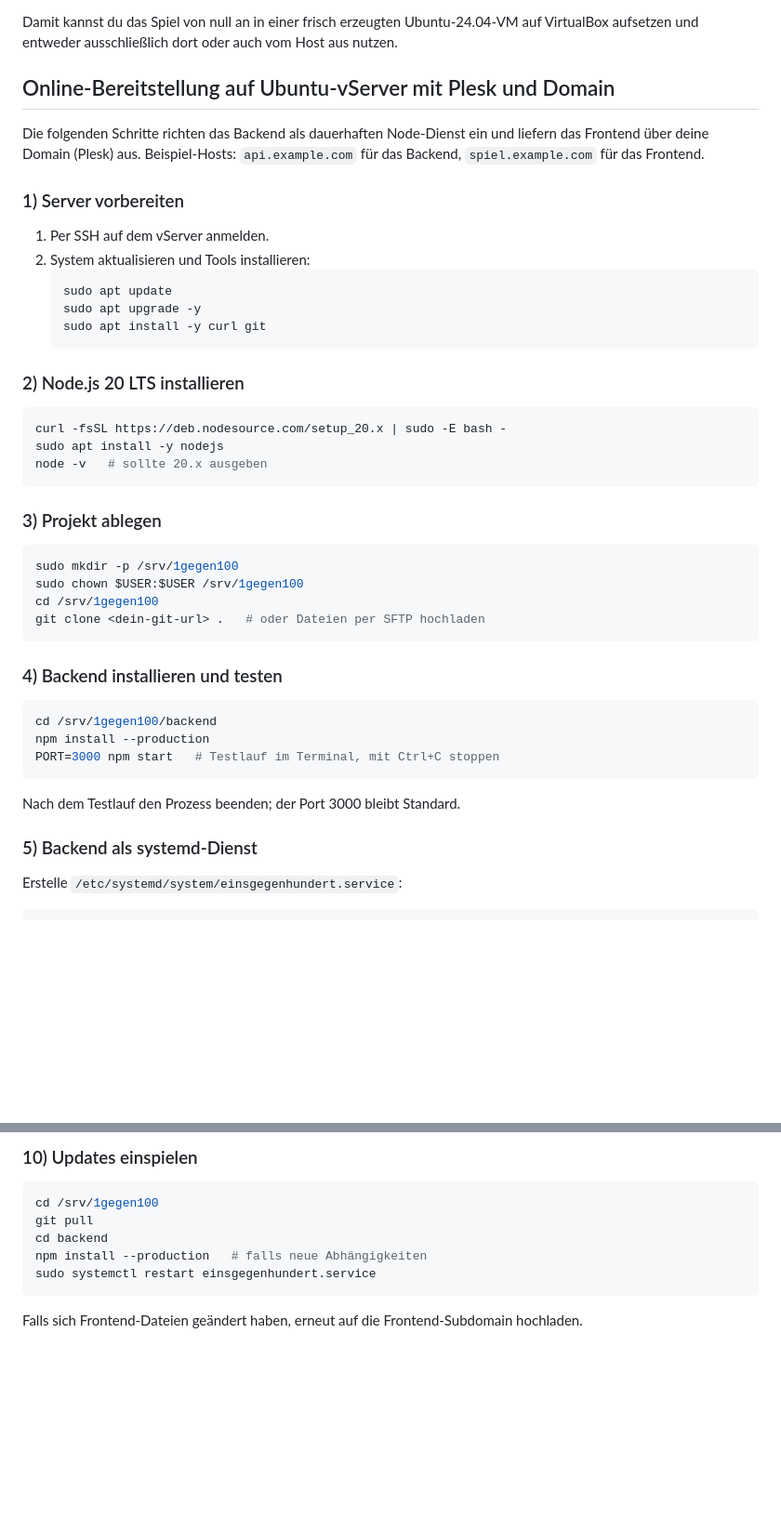
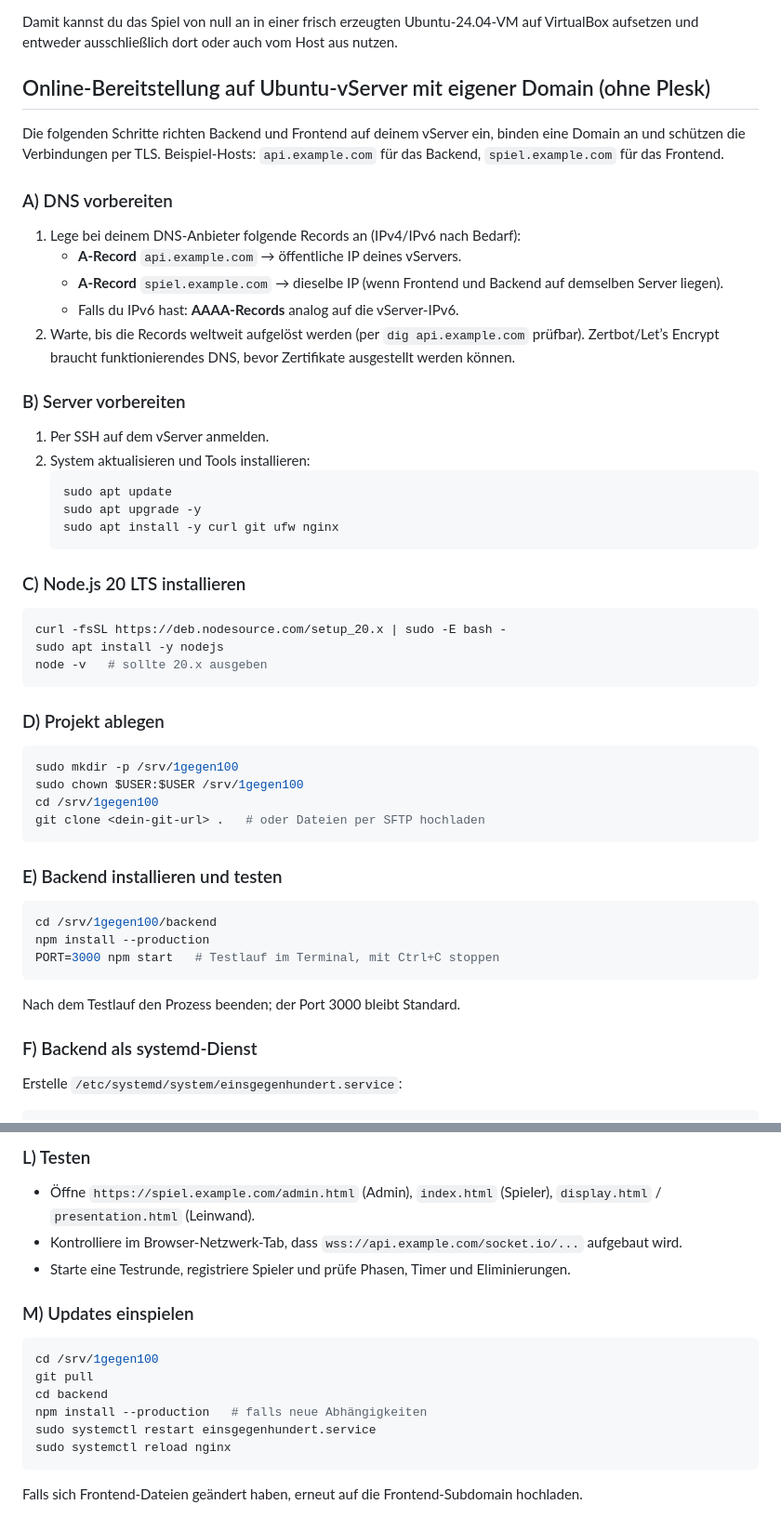
Before and after one commit to Sunjoe98/1gegen100, a Markdown page: README.md, 2 parts joined by grey strips. Shown at 93% size. Drawn GitHub-style; blank space fills up the shorter version.

````diff
--- a/README.md
+++ b/README.md
@@ -129,27 +129,34 @@ npm -v
 
 Damit kannst du das Spiel von null an in einer frisch erzeugten Ubuntu-24.04-VM auf VirtualBox aufsetzen und entweder ausschließlich dort oder auch vom Host aus nutzen.
 
-## Online-Bereitstellung auf Ubuntu-vServer mit Plesk und Domain
+## Online-Bereitstellung auf Ubuntu-vServer mit eigener Domain (ohne Plesk)
 
-Die folgenden Schritte richten das Backend als dauerhaften Node-Dienst ein und liefern das Frontend über deine Domain (Plesk) aus. Beispiel-Hosts: `api.example.com` für das Backend, `spiel.example.com` für das Frontend.
+Die folgenden Schritte richten Backend und Frontend auf deinem vServer ein, binden eine Domain an und schützen die Verbindungen per TLS. Beispiel-Hosts: `api.example.com` für das Backend, `spiel.example.com` für das Frontend.
 
-### 1) Server vorbereiten
+### A) DNS vorbereiten
+1. Lege bei deinem DNS-Anbieter folgende Records an (IPv4/IPv6 nach Bedarf):
+   - **A-Record** `api.example.com` → öffentliche IP deines vServers.
+   - **A-Record** `spiel.example.com` → dieselbe IP (wenn Frontend und Backend auf demselben Server liegen).
+   - Falls du IPv6 hast: **AAAA-Records** analog auf die vServer-IPv6.
+2. Warte, bis die Records weltweit aufgelöst werden (per `dig api.example.com` prüfbar). Zertbot/Let’s Encrypt braucht funktionierendes DNS, bevor Zertifikate ausgestellt werden können.
+
+### B) Server vorbereiten
 1. Per SSH auf dem vServer anmelden.
 2. System aktualisieren und Tools installieren:
    ```bash
    sudo apt update
    sudo apt upgrade -y
-   sudo apt install -y curl git
+   sudo apt install -y curl git ufw nginx
    ```
 
-### 2) Node.js 20 LTS installieren
+### C) Node.js 20 LTS installieren
 ```bash
 curl -fsSL https://deb.nodesource.com/setup_20.x | sudo -E bash -
 sudo apt install -y nodejs
 node -v   # sollte 20.x ausgeben
 ```
 
-### 3) Projekt ablegen
+### D) Projekt ablegen
 ```bash
 sudo mkdir -p /srv/1gegen100
 sudo chown $USER:$USER /srv/1gegen100
@@ -157,7 +164,7 @@ cd /srv/1gegen100
 git clone <dein-git-url> .   # oder Dateien per SFTP hochladen
 ```
 
-### 4) Backend installieren und testen
+### E) Backend installieren und testen
 ```bash
 cd /srv/1gegen100/backend
 npm install --production
@@ -165,7 +172,7 @@ PORT=3000 npm start   # Testlauf im Terminal, mit Ctrl+C stoppen
 ```
 Nach dem Testlauf den Prozess beenden; der Port 3000 bleibt Standard.
 
-### 5) Backend als systemd-Dienst
+### F) Backend als systemd-Dienst
 Erstelle `/etc/systemd/system/einsgegenhundert.service`:
 ```ini
 [Unit]
@@ -233,10 +278,16 @@ location / {
 
-### 10) Updates einspielen
+### L) Testen
+* Öffne `https://spiel.example.com/admin.html` (Admin), `index.html` (Spieler), `display.html` / `presentation.html` (Leinwand).
+* Kontrolliere im Browser-Netzwerk-Tab, dass `wss://api.example.com/socket.io/...` aufgebaut wird.
+* Starte eine Testrunde, registriere Spieler und prüfe Phasen, Timer und Eliminierungen.
+
+### M) Updates einspielen
 ```bash
 cd /srv/1gegen100
 git pull
 cd backend
 npm install --production   # falls neue Abhängigkeiten
 sudo systemctl restart einsgegenhundert.service
+sudo systemctl reload nginx
 ```
 Falls sich Frontend-Dateien geändert haben, erneut auf die Frontend-Subdomain hochladen.
````
Also changed, not shown: other parts of README.md (+68 -30 lines).
